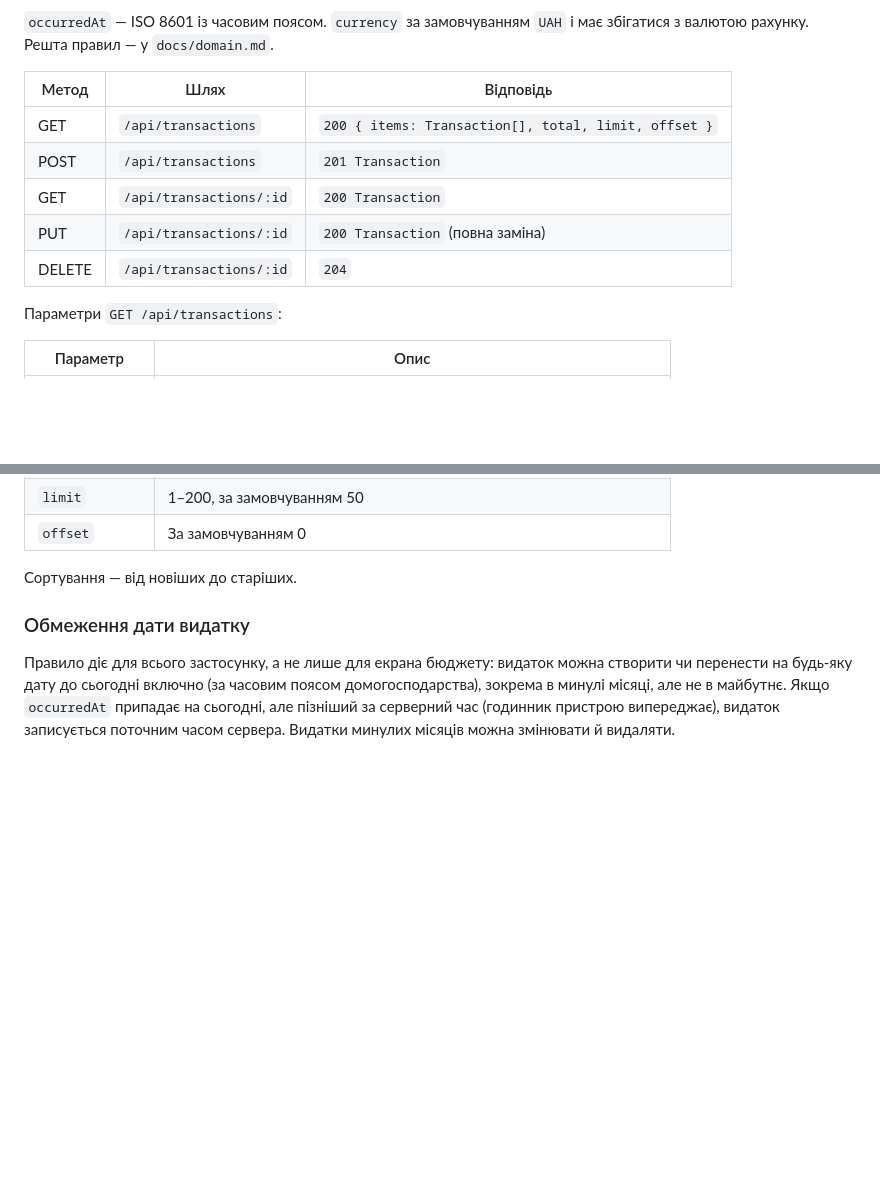
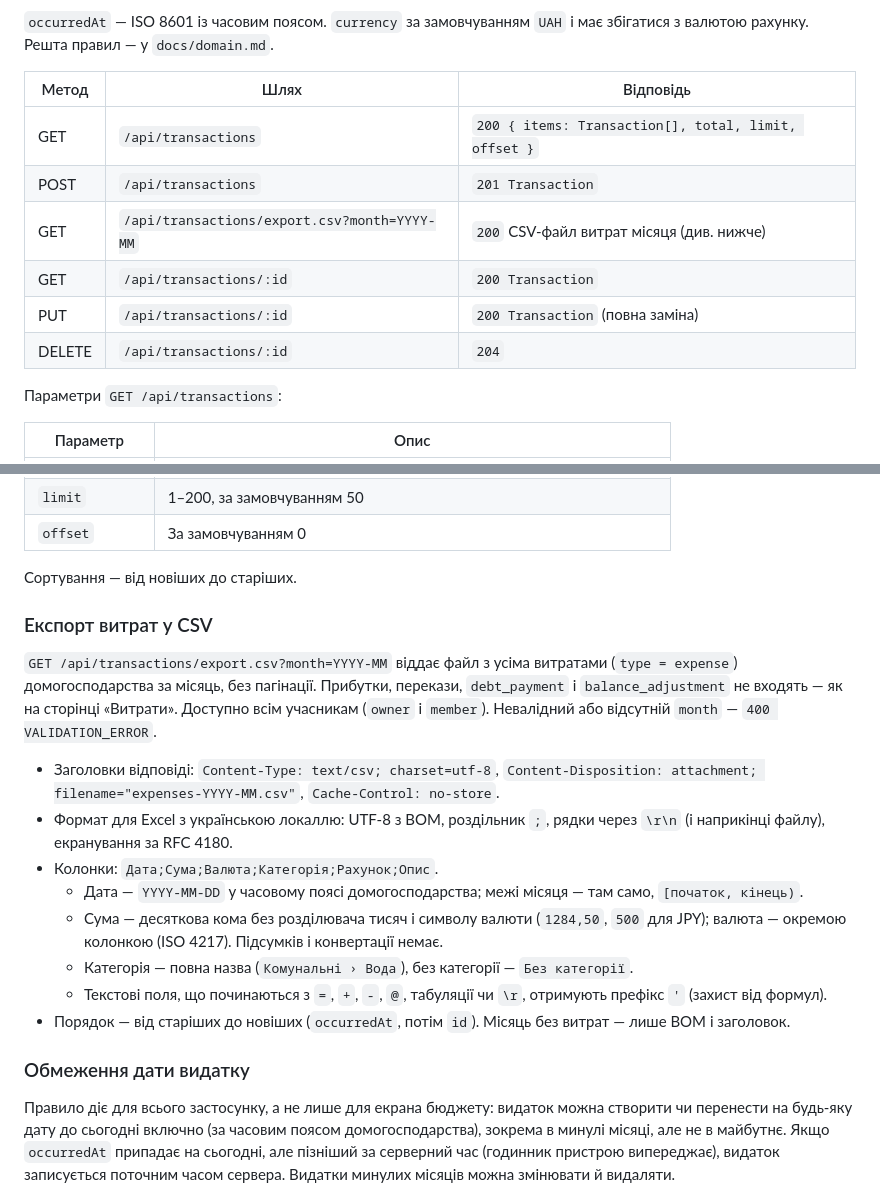
Before and after one commit to SerhiiStrutynskii/personal-finance, a Markdown page: docs/api.md, 2 parts joined by grey strips. Rendered like a GitHub page; blank space fills up the shorter version.

Commit message:
docs(api): describe expenses CSV export
Co-Authored-By: Claude Opus 5.5 <noreply@anthropic.com>

```diff
--- a/docs/api.md
+++ b/docs/api.md
@@ -279,13 +279,14 @@
 `occurredAt` — ISO 8601 із часовим поясом. `currency` за замовчуванням `UAH` і має збігатися з
 валютою рахунку. Решта правил — у `docs/domain.md`.
 
-| Метод  | Шлях                    | Відповідь                                            |
-| ------ | ----------------------- | ---------------------------------------------------- |
-| GET    | `/api/transactions`     | `200 { items: Transaction[], total, limit, offset }` |
-| POST   | `/api/transactions`     | `201 Transaction`                                    |
-| GET    | `/api/transactions/:id` | `200 Transaction`                                    |
-| PUT    | `/api/transactions/:id` | `200 Transaction` (повна заміна)                     |
-| DELETE | `/api/transactions/:id` | `204`                                                |
+| Метод  | Шлях                                         | Відповідь                                            |
+| ------ | -------------------------------------------- | ---------------------------------------------------- |
+| GET    | `/api/transactions`                          | `200 { items: Transaction[], total, limit, offset }` |
+| POST   | `/api/transactions`                          | `201 Transaction`                                    |
+| GET    | `/api/transactions/export.csv?month=YYYY-MM` | `200` CSV-файл витрат місяця (див. нижче)            |
+| GET    | `/api/transactions/:id`                      | `200 Transaction`                                    |
+| PUT    | `/api/transactions/:id`                      | `200 Transaction` (повна заміна)                     |
+| DELETE | `/api/transactions/:id`                      | `204`                                                |
 
 Параметри `GET /api/transactions`:
 
@@ -300,6 +301,27 @@
 | `offset`       | За замовчуванням 0                                                            |
 
 Сортування — від новіших до старіших.
+
+### Експорт витрат у CSV
+
+`GET /api/transactions/export.csv?month=YYYY-MM` віддає файл з усіма витратами (`type = expense`)
+домогосподарства за місяць, без пагінації. Прибутки, перекази, `debt_payment` і
+`balance_adjustment` не входять — як на сторінці «Витрати». Доступно всім учасникам (`owner` і
+`member`). Невалідний або відсутній `month` — `400 VALIDATION_ERROR`.
+
+- Заголовки відповіді: `Content-Type: text/csv; charset=utf-8`,
+  `Content-Disposition: attachment; filename="expenses-YYYY-MM.csv"`, `Cache-Control: no-store`.
+- Формат для Excel з українською локаллю: UTF-8 з BOM, роздільник `;`, рядки через `\r\n`
+  (і наприкінці файлу), екранування за RFC 4180.
+- Колонки: `Дата;Сума;Валюта;Категорія;Рахунок;Опис`.
+  - Дата — `YYYY-MM-DD` у часовому поясі домогосподарства; межі місяця — там само, `[початок, кінець)`.
+  - Сума — десяткова кома без розділювача тисяч і символу валюти (`1284,50`, `500` для JPY);
+    валюта — окремою колонкою (ISO 4217). Підсумків і конвертації немає.
+  - Категорія — повна назва (`Комунальні › Вода`), без категорії — `Без категорії`.
+  - Текстові поля, що починаються з `=`, `+`, `-`, `@`, табуляції чи `\r`, отримують префікс `'`
+    (захист від формул).
+- Порядок — від старіших до новіших (`occurredAt`, потім `id`). Місяць без витрат — лише BOM і
+  заголовок.
 
 ### Обмеження дати видатку
 
```
